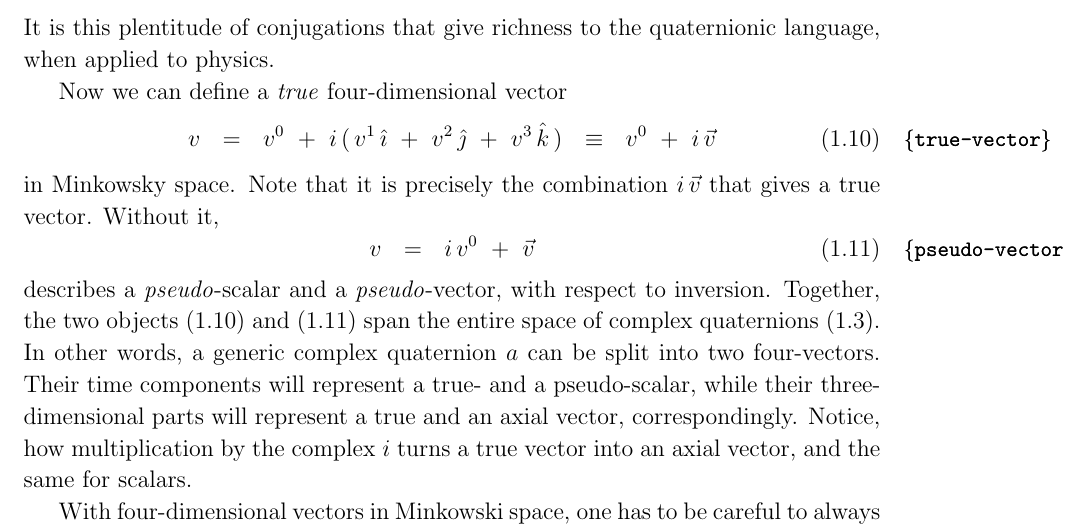
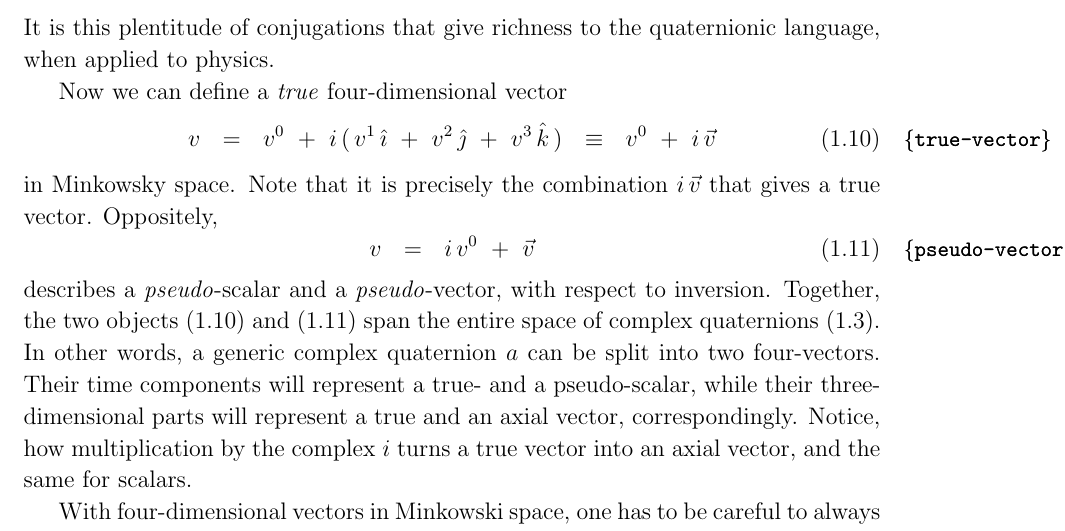
Before and after one commit to pasha-bolokhov/qwave, a LaTeX document (qwave.tex): part of page 5 of 37, cut so that both start at the same text. Compiled offline with pdfLaTeX.

Commit message:
Minor edits

```diff
--- a/qwave.tex
+++ b/qwave.tex
@@ -468,7 +468,7 @@ $^b${\it Department of Applied Mathematics and Theoretical Physics,\\
 \end{equation}
 	in Minkowsky space.
 	Note that it is precisely the combination $ i\,\vec v $ that gives a true vector.
-	Without it,
+	Oppositely,
 \begin{equation}
 \label{pseudo-vector}
 	v	~~=~~	i\,v^0  ~+~  \vec v
```
Also changed, not shown: qwave.pdf.
